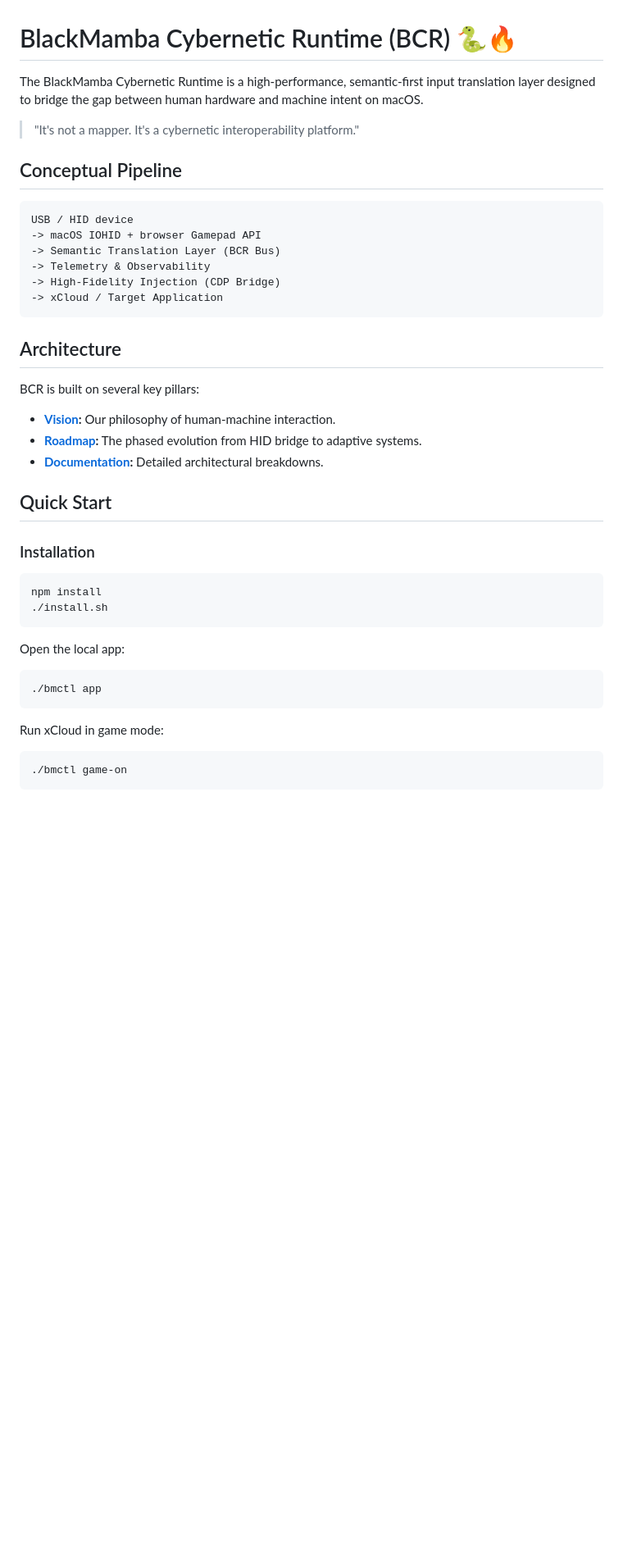
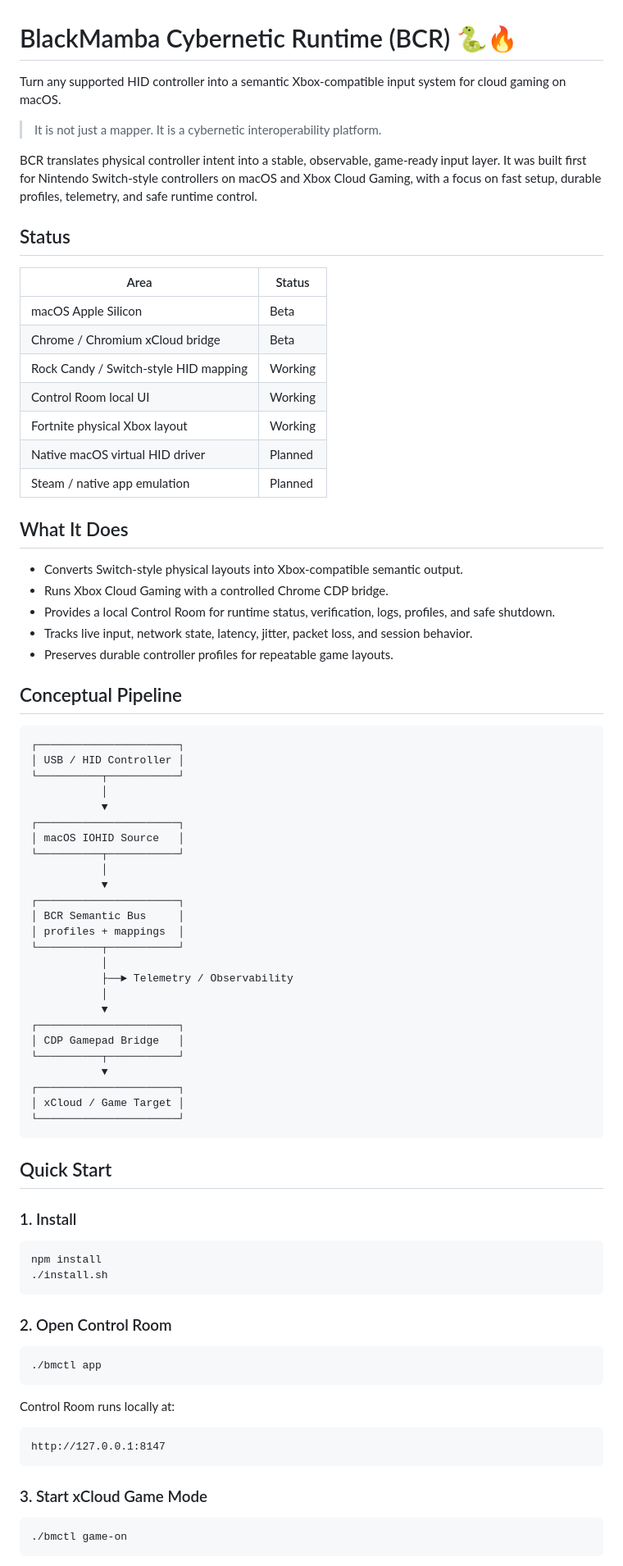
Before and after one commit to Blackmvmba88/switch, a Markdown page: README.md, the part around one of its changes. Shown at 82% size. Rendered like a GitHub page; blank space fills up the shorter version.

Commit message:
docs: sharpen README positioning and operator flow

````diff
--- a/README.md
+++ b/README.md
@@ -1,43 +1,83 @@
 # BlackMamba Cybernetic Runtime (BCR) 🐍🔥
 
-The BlackMamba Cybernetic Runtime is a high-performance, semantic-first input translation layer designed to bridge the gap between human hardware and machine intent on macOS.
+Turn any supported HID controller into a semantic Xbox-compatible input system for cloud gaming on macOS.
 
-> "It's not a mapper. It's a cybernetic interoperability platform."
+> It is not just a mapper. It is a cybernetic interoperability platform.
+
+BCR translates physical controller intent into a stable, observable, game-ready input layer. It was built first for Nintendo Switch-style controllers on macOS and Xbox Cloud Gaming, with a focus on fast setup, durable profiles, telemetry, and safe runtime control.
+
+## Status
+
+| Area | Status |
+| --- | --- |
+| macOS Apple Silicon | Beta |
+| Chrome / Chromium xCloud bridge | Beta |
+| Rock Candy / Switch-style HID mapping | Working |
+| Control Room local UI | Working |
+| Fortnite physical Xbox layout | Working |
+| Native macOS virtual HID driver | Planned |
+| Steam / native app emulation | Planned |
+
+## What It Does
+
+- Converts Switch-style physical layouts into Xbox-compatible semantic output.
+- Runs Xbox Cloud Gaming with a controlled Chrome CDP bridge.
+- Provides a local Control Room for runtime status, verification, logs, profiles, and safe shutdown.
+- Tracks live input, network state, latency, jitter, packet loss, and session behavior.
+- Preserves durable controller profiles for repeatable game layouts.
 
 ## Conceptual Pipeline
 
 ```text
-USB / HID device
--> macOS IOHID + browser Gamepad API
--> Semantic Translation Layer (BCR Bus)
--> Telemetry & Observability
--> High-Fidelity Injection (CDP Bridge)
--> xCloud / Target Application
+┌──────────────────────┐
+│ USB / HID Controller │
+└──────────┬───────────┘
+           │
+           ▼
+┌──────────────────────┐
+│ macOS IOHID Source   │
+└──────────┬───────────┘
+           │
+           ▼
+┌──────────────────────┐
+│ BCR Semantic Bus     │
+│ profiles + mappings  │
+└──────────┬───────────┘
+           │
+           ├──► Telemetry / Observability
+           │
+           ▼
+┌──────────────────────┐
+│ CDP Gamepad Bridge   │
+└──────────┬───────────┘
+           ▼
+┌──────────────────────┐
+│ xCloud / Game Target │
+└──────────────────────┘
 ```
-
-## Architecture
-
-BCR is built on several key pillars:
-- **[Vision](VISION.md):** Our philosophy of human-machine interaction.
-- **[Roadmap](ROADMAP.md):** The phased evolution from HID bridge to adaptive systems.
-- **[Documentation](docs/architecture/):** Detailed architectural breakdowns.
 
 ## Quick Start
 
-### Installation
+### 1. Install
 
 ```bash
 npm install
 ./install.sh
 ```
 
-Open the local app:
+### 2. Open Control Room
 
 ```bash
 ./bmctl app
 ```
 
-Run xCloud in game mode:
+Control Room runs locally at:
+
+```text
+http://127.0.0.1:8147
+```
+
+### 3. Start xCloud Game Mode
 
 ```bash
 ./bmctl game-on
````
Also changed, not shown: other parts of README.md (+58 -50 lines).
